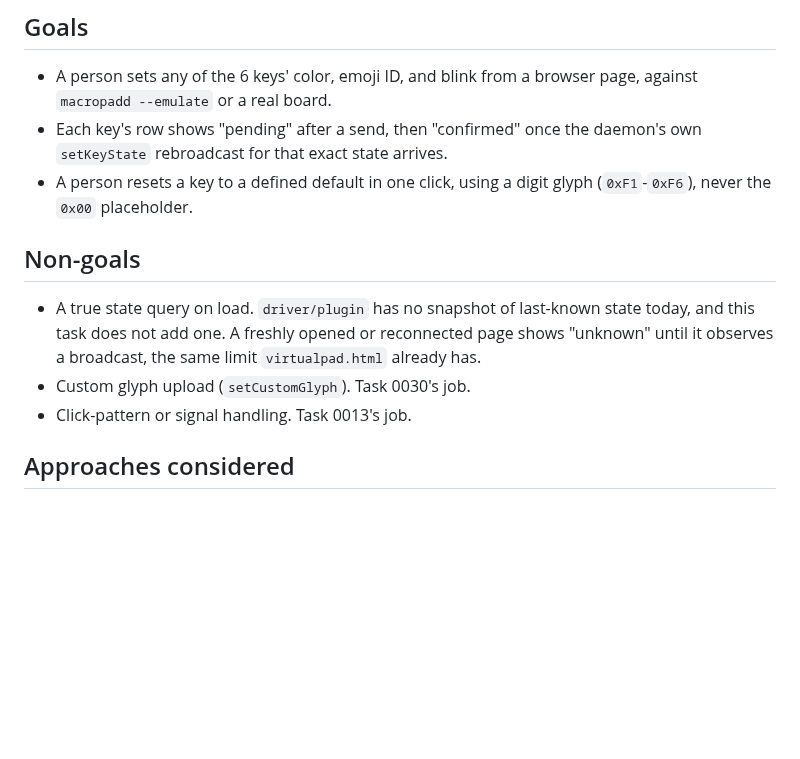
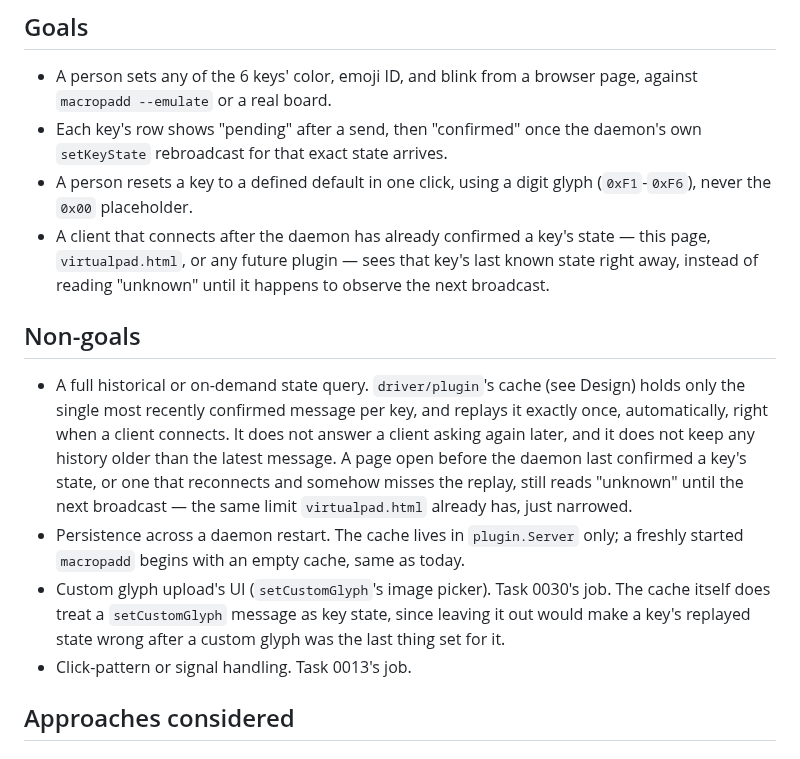
Before and after one commit to kgheacock/macro-pad, a Markdown page: tasks/ongoing/0036-keystate-crud-page.md, the part around one of its changes. Drawn GitHub-style; blank space fills up the shorter version.

```diff
--- a/tasks/ongoing/0036-keystate-crud-page.md
+++ b/tasks/ongoing/0036-keystate-crud-page.md
@@ -30,14 +30,28 @@ exists to simulate a press, not to administer state across all six keys.
   daemon's own `setKeyState` rebroadcast for that exact state arrives.
 - A person resets a key to a defined default in one click, using a digit
   glyph (`0xF1`-`0xF6`), never the `0x00` placeholder.
+- A client that connects after the daemon has already confirmed a key's
+  state — this page, `virtualpad.html`, or any future plugin — sees that
+  key's last known state right away, instead of reading "unknown" until
+  it happens to observe the next broadcast.
 
 ## Non-goals
 
-- A true state query on load. `driver/plugin` has no snapshot of last-known
-  state today, and this task does not add one. A freshly opened or
-  reconnected page shows "unknown" until it observes a broadcast, the same
-  limit `virtualpad.html` already has.
-- Custom glyph upload (`setCustomGlyph`). Task 0030's job.
+- A full historical or on-demand state query. `driver/plugin`'s cache (see
+  Design) holds only the single most recently confirmed message per key,
+  and replays it exactly once, automatically, right when a client
+  connects. It does not answer a client asking again later, and it does
+  not keep any history older than the latest message. A page open before
+  the daemon last confirmed a key's state, or one that reconnects and
+  somehow misses the replay, still reads "unknown" until the next
+  broadcast — the same limit `virtualpad.html` already has, just narrowed.
+- Persistence across a daemon restart. The cache lives in `plugin.Server`
+  only; a freshly started `macropadd` begins with an empty cache, same as
+  today.
+- Custom glyph upload's UI (`setCustomGlyph`'s image picker). Task 0030's
+  job. The cache itself does treat a `setCustomGlyph` message as key state,
+  since leaving it out would make a key's replayed state wrong after a
+  custom glyph was the last thing set for it.
 - Click-pattern or signal handling. Task 0013's job.
 
 ## Approaches considered
```
Also changed, not shown: other parts of tasks/ongoing/0036-keystate-crud-page.md (+65 -12 lines).
